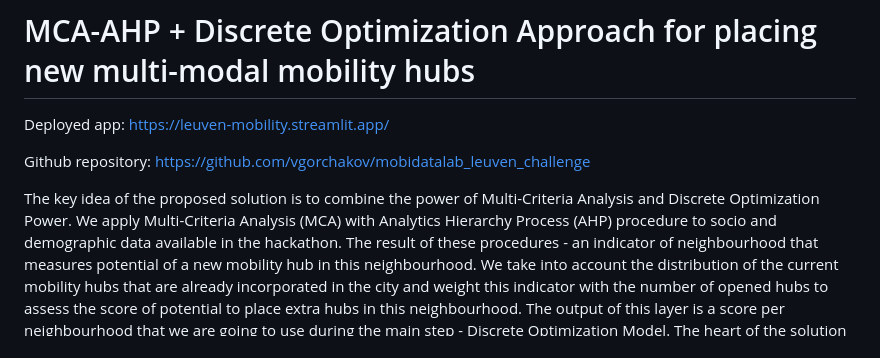
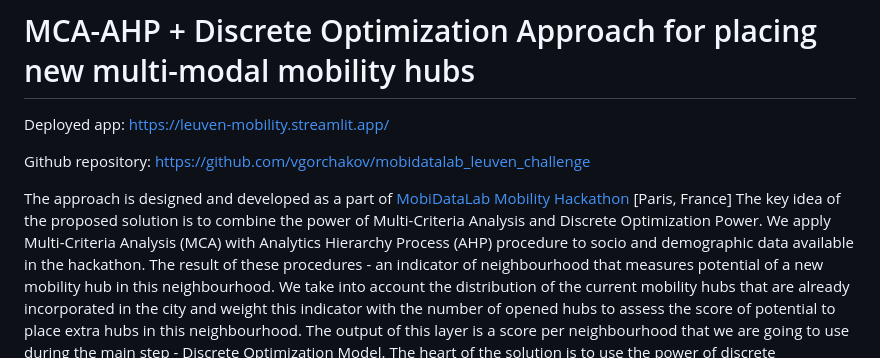
Before and after one commit to vgorchakov/mobidatalab_leuven_challenge, a Markdown page: README.md, the part around the change. Drawn GitHub-style.

```diff
--- a/README.md
+++ b/README.md
@@ -4,6 +4,7 @@ Deployed app: https://leuven-mobility.streamlit.app/
 
 Github repository: https://github.com/vgorchakov/mobidatalab_leuven_challenge
 
+The approach is designed and developed as a part of [MobiDataLab Mobility Hackathon](https://mobidatalab.eu/living-labs/hackathon/)  [Paris, France]
   The key idea of the proposed solution is to combine the power of Multi-Criteria Analysis and Discrete Optimization Power. We apply Multi-Criteria Analysis (MCA) with Analytics Hierarchy Process (AHP) procedure to socio and demographic data available in the hackathon. The result of these procedures - an indicator of neighbourhood that measures potential of a new mobility hub in this neighbourhood. We take into account the distribution of the current mobility hubs that are already incorporated in the city and weight this indicator with the number of opened hubs to assess the score of potential to place extra hubs in this neighbourhood. The output of this layer is a score per neighbourhood that we are going to use during the main step - Discrete Optimization Model. The heart of the solution is to use the power of discrete optimization modelling.
   First of all, why mathematical optimization modelling?
 1) direct optimization of distance/operational cost with multi-objective
```
